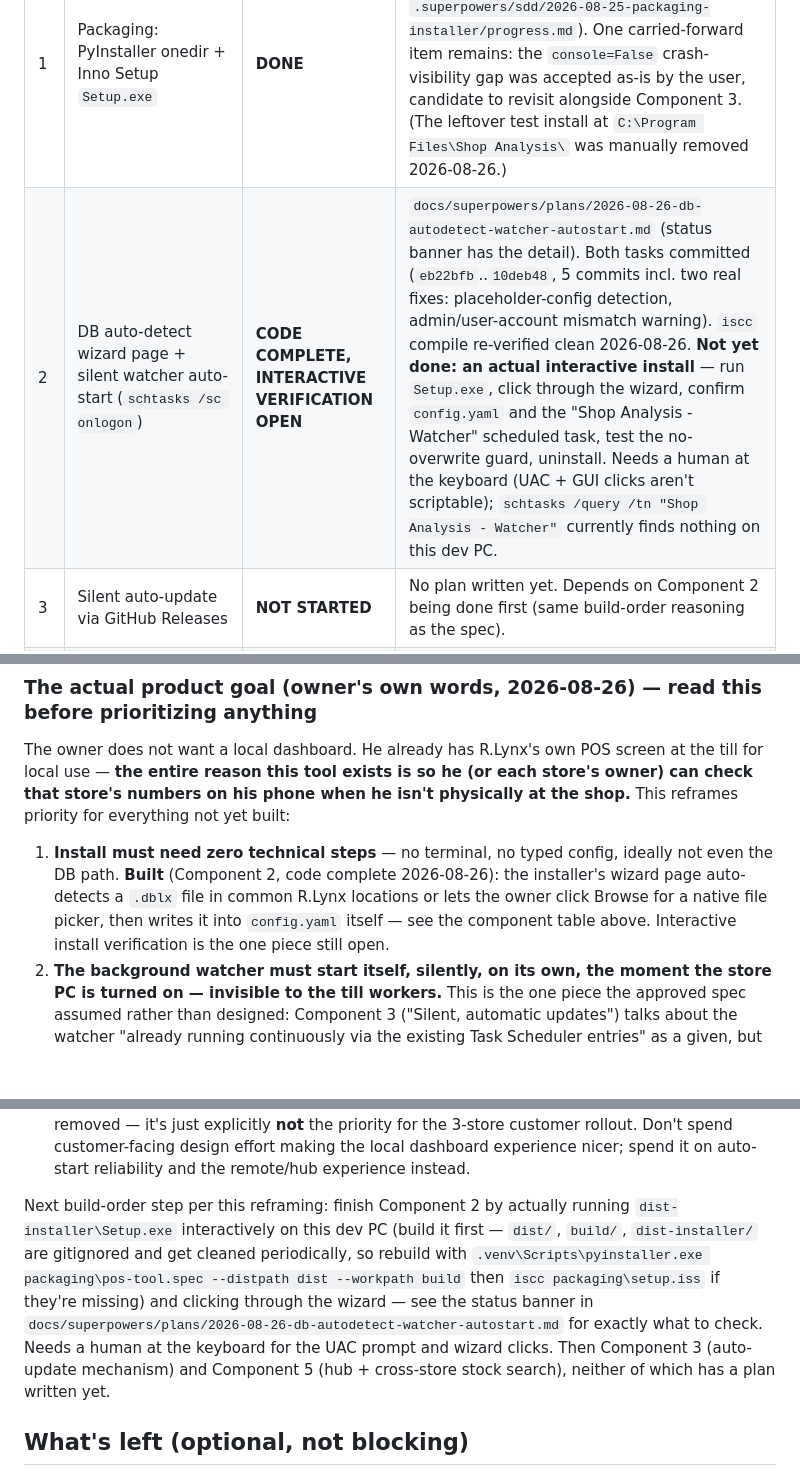
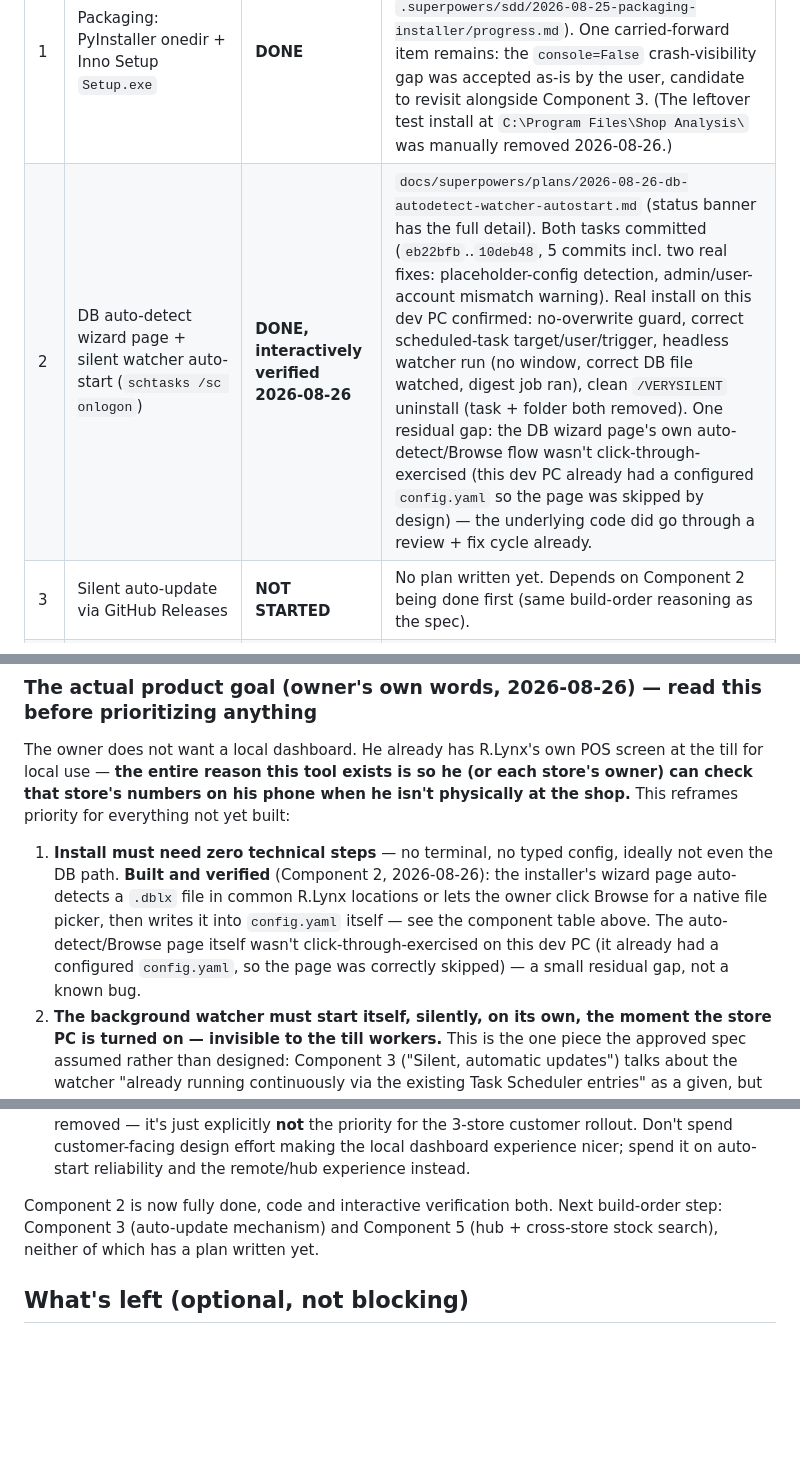
Before and after one commit to rachadmihoubi/pos-tool, a Markdown page: CLAUDE.md, 3 parts joined by grey strips. Rendered like a GitHub page; blank space fills up the shorter version.

Commit message:
docs: mark Component 2 fully done after real interactive install verification
Ran the actual Setup.exe on this dev PC (UAC + wizard clicks handled by
the user) rather than leaving this as a documented gap. Verified: the
no-overwrite guard correctly left an existing real config.yaml alone,
the "Shop Analysis - Watcher" scheduled task was created with the right
target/user/trigger, triggering it produced a headless process (no
window) that read the real config and watched the correct database
file, and a /VERYSILENT uninstall cleanly removed both the task and the
install folder with no locked files - using the "stop the process
before deleting" lesson from this session's earlier leftover-install
cleanup.

One residual, explicitly noted gap: the DB wizard page's own
auto-detect/Browse flow wasn't click-through-tested, since this dev PC
already had a configured config.yaml and the page was correctly skipped
by design. Component 2 is otherwise done - updates CLAUDE.md's
component table and the plan's status banner accordingly, and points
the "next build-order step" at Component 3/5.

Co-Authored-By: Claude Sonnet 5 <noreply@anthropic.com>

```diff
--- a/CLAUDE.md
+++ b/CLAUDE.md
@@ -262,7 +262,7 @@ order" section sequences the work into the 5 components below.
 | # | Component | Status | Plan / where the detail lives |
 |---|---|---|---|
 | 1 | Packaging: PyInstaller onedir + Inno Setup `Setup.exe` | **DONE** | `docs/superpowers/plans/2026-08-25-packaging-installer.md` (status banner + SDD ledger at `.superpowers/sdd/2026-08-25-packaging-installer/progress.md`). One carried-forward item remains: the `console=False` crash-visibility gap was accepted as-is by the user, candidate to revisit alongside Component 3. (The leftover test install at `C:\Program Files\Shop Analysis\` was manually removed 2026-08-26.) |
-| 2 | DB auto-detect wizard page + silent watcher auto-start (`schtasks /sc onlogon`) | **CODE COMPLETE, INTERACTIVE VERIFICATION OPEN** | `docs/superpowers/plans/2026-08-26-db-autodetect-watcher-autostart.md` (status banner has the detail). Both tasks committed (`eb22bfb`..`10deb48`, 5 commits incl. two real fixes: placeholder-config detection, admin/user-account mismatch warning). `iscc` compile re-verified clean 2026-08-26. **Not yet done: an actual interactive install** — run `Setup.exe`, click through the wizard, confirm `config.yaml` and the "Shop Analysis - Watcher" scheduled task, test the no-overwrite guard, uninstall. Needs a human at the keyboard (UAC + GUI clicks aren't scriptable); `schtasks /query /tn "Shop Analysis - Watcher"` currently finds nothing on this dev PC. |
+| 2 | DB auto-detect wizard page + silent watcher auto-start (`schtasks /sc onlogon`) | **DONE, interactively verified 2026-08-26** | `docs/superpowers/plans/2026-08-26-db-autodetect-watcher-autostart.md` (status banner has the full detail). Both tasks committed (`eb22bfb`..`10deb48`, 5 commits incl. two real fixes: placeholder-config detection, admin/user-account mismatch warning). Real install on this dev PC confirmed: no-overwrite guard, correct scheduled-task target/user/trigger, headless watcher run (no window, correct DB file watched, digest job ran), clean `/VERYSILENT` uninstall (task + folder both removed). One residual gap: the DB wizard page's own auto-detect/Browse flow wasn't click-through-exercised (this dev PC already had a configured `config.yaml` so the page was skipped by design) — the underlying code did go through a review + fix cycle already. |
 | 3 | Silent auto-update via GitHub Releases | **NOT STARTED** | No plan written yet. Depends on Component 2 being done first (same build-order reasoning as the spec). |
 | 4 | Cloudflare Pages push over direct REST API (no `wrangler`/Node.js) | **DONE, committed, phone-verified** | `poslib/remote.py`, commit `5df4d73` (2026-08-26), superseding the scoped-token approach in `docs/superpowers/plans/2026-08-25-cloudflare-token-auth.md` (see that file's status banner). Verified by pushing to a disposable throwaway Cloudflare Pages project (created and deleted via the API — the real store project `promakeupmihoubipos` was never touched) and confirming it loaded correctly from an actual phone, not just a "success" API response. 25 unit tests passing (`tests/test_remote.py`). |
 | 5 | Multi-store hub page + cross-store stock search | **NOT STARTED** | No plan written yet. No auto-matching, per the decision below — V1 shows matching rows side by side. |
@@ -291,12 +291,14 @@ when he isn't physically at the shop.** This reframes priority for
 everything not yet built:
 
 1. **Install must need zero technical steps** — no terminal, no typed
-   config, ideally not even the DB path. **Built** (Component 2, code
-   complete 2026-08-26): the installer's wizard page auto-detects a
+   config, ideally not even the DB path. **Built and verified**
+   (Component 2, 2026-08-26): the installer's wizard page auto-detects a
    `.dblx` file in common R.Lynx locations or lets the owner click Browse
    for a native file picker, then writes it into `config.yaml` itself —
-   see the component table above. Interactive install verification is
-   the one piece still open.
+   see the component table above. The auto-detect/Browse page itself
+   wasn't click-through-exercised on this dev PC (it already had a
+   configured `config.yaml`, so the page was correctly skipped) — a small
+   residual gap, not a known bug.
 2. **The background watcher must start itself, silently, on its own, the
    moment the store PC is turned on — invisible to the till workers.**
    This is the one piece the approved spec assumed rather than designed:
@@ -329,16 +331,8 @@ everything not yet built:
    design effort making the local dashboard experience nicer; spend it on
    auto-start reliability and the remote/hub experience instead.
 
-Next build-order step per this reframing: finish Component 2 by actually
-running `dist-installer\Setup.exe` interactively on this dev PC (build it
-first — `dist/`, `build/`, `dist-installer/` are gitignored and get cleaned
-periodically, so rebuild with `.venv\Scripts\pyinstaller.exe
-packaging\pos-tool.spec --distpath dist --workpath build` then `iscc
-packaging\setup.iss` if they're missing) and clicking through the wizard —
-see the status banner in
-`docs/superpowers/plans/2026-08-26-db-autodetect-watcher-autostart.md` for
-exactly what to check. Needs a human at the keyboard for the UAC prompt and
-wizard clicks. Then Component 3 (auto-update mechanism) and Component 5
+Component 2 is now fully done, code and interactive verification both.
+Next build-order step: Component 3 (auto-update mechanism) and Component 5
 (hub + cross-store stock search), neither of which has a plan written yet.
 
 ## What's left (optional, not blocking)
```
Also changed, not shown: 1 other file.
